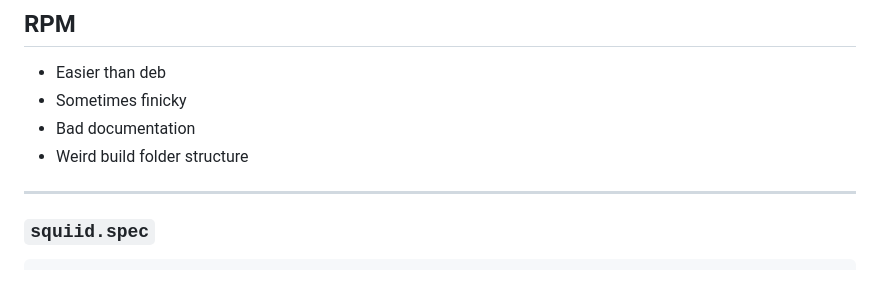
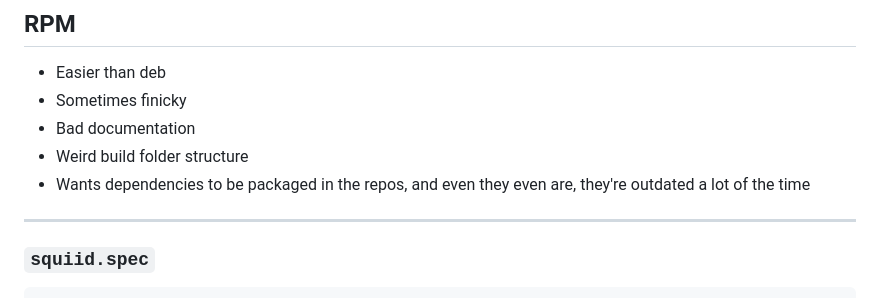
Before and after one commit to TabulateJarl8/presentations, a Markdown page: lightning_talks/packaging-tier-list.md, the part around the change. GitHub-like rendering.

Commit message:
more details

```diff
--- a/lightning_talks/packaging-tier-list.md
+++ b/lightning_talks/packaging-tier-list.md
@@ -238,6 +238,7 @@ dpkg-buildpackage -b -d -us -uc $(DEBUILD_OPTIONS)
 - Sometimes finicky
 - Bad documentation
 - Weird build folder structure
+- Wants dependencies to be packaged in the repos, and even they even are, they're outdated a lot of the time
 
 ---
 
```
